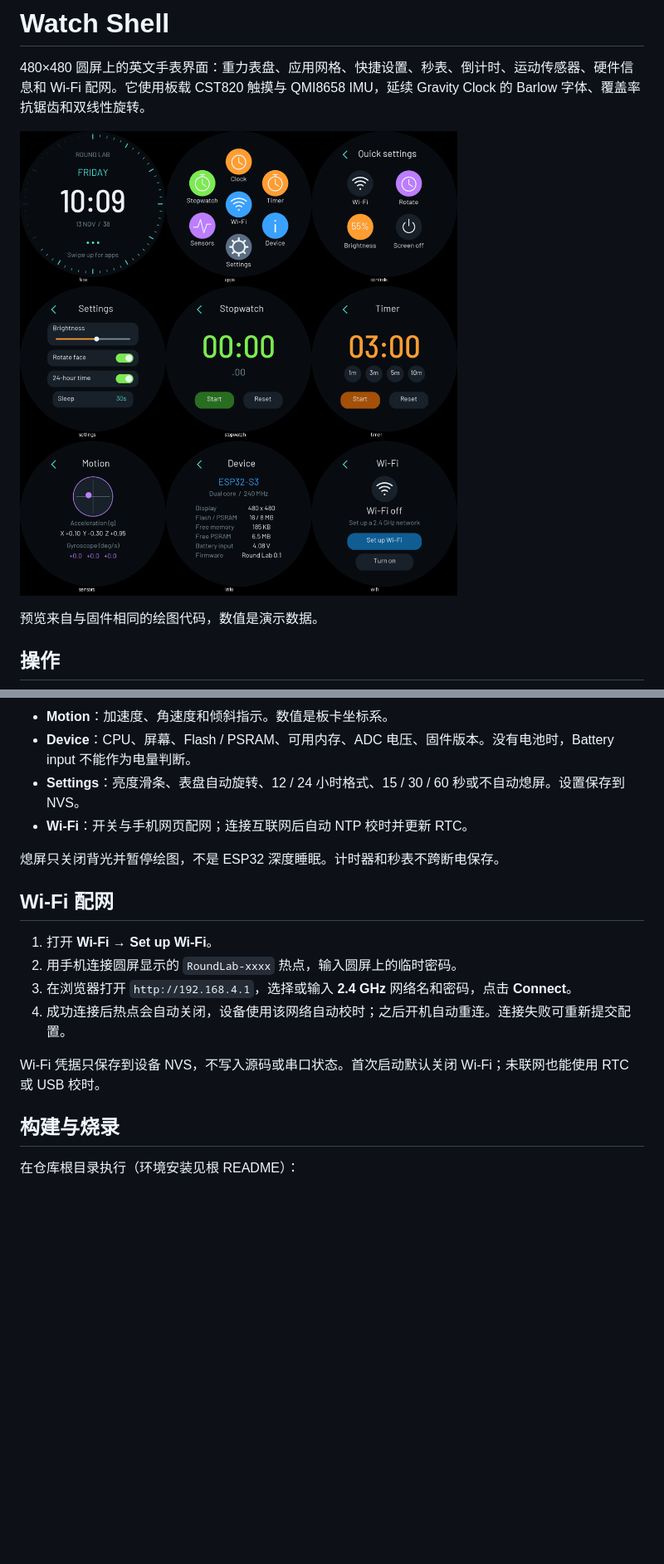
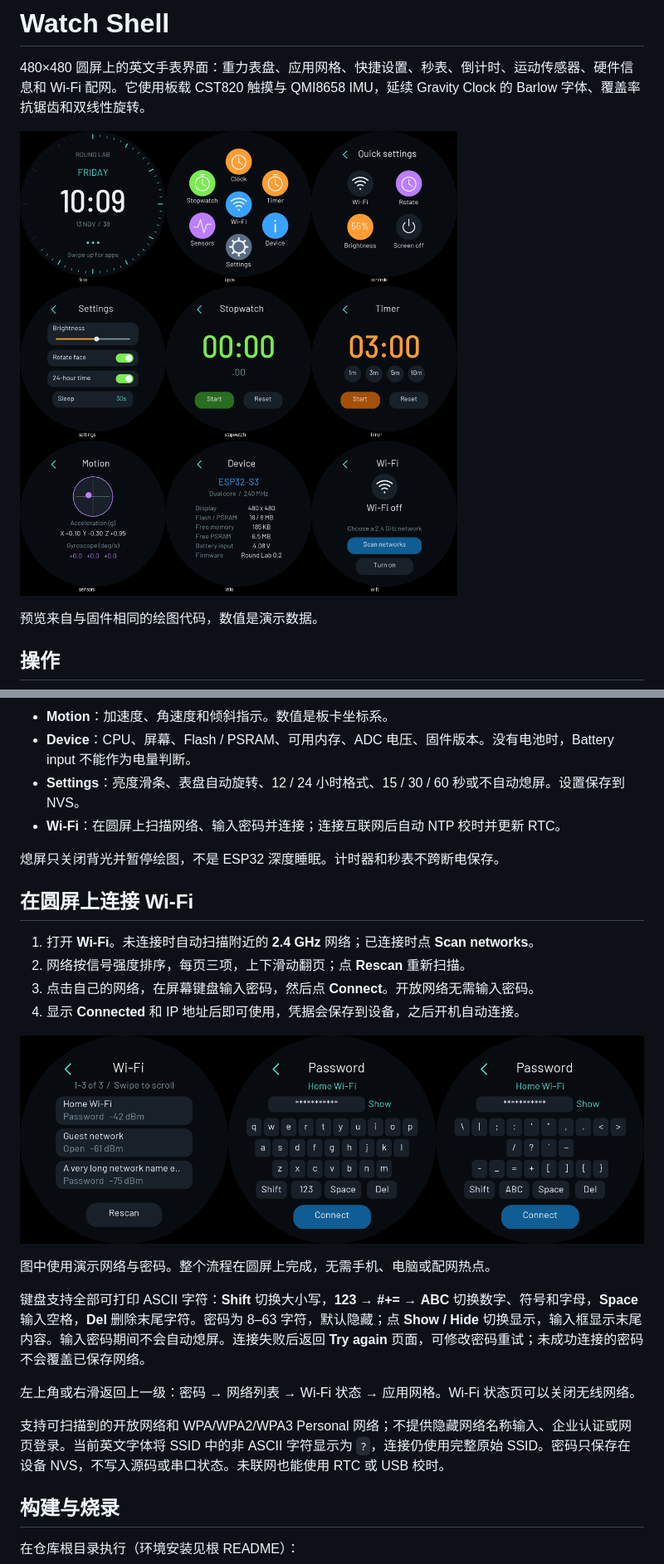
Before and after one commit to andrewdiyi/esp32-round-display-lab, a Markdown page: examples/watch-shell/README.md, 2 parts joined by grey strips. Shown at 83% size. Drawn GitHub-style; pictures changed too: docs/watch-shell.png, docs/watch-wifi.png (added); blank space fills up the shorter version.

Commit message:
Connect Wi-Fi directly on the watch with network scanning and touch keyboard

```diff
--- a/examples/watch-shell/README.md
+++ b/examples/watch-shell/README.md
@@ -28,18 +28,26 @@
 - **Motion**：加速度、角速度和倾斜指示。数值是板卡坐标系。
 - **Device**：CPU、屏幕、Flash / PSRAM、可用内存、ADC 电压、固件版本。没有电池时，Battery input 不能作为电量判断。
 - **Settings**：亮度滑条、表盘自动旋转、12 / 24 小时格式、15 / 30 / 60 秒或不自动熄屏。设置保存到 NVS。
-- **Wi-Fi**：开关与手机网页配网；连接互联网后自动 NTP 校时并更新 RTC。
+- **Wi-Fi**：在圆屏上扫描网络、输入密码并连接；连接互联网后自动 NTP 校时并更新 RTC。
 
 熄屏只关闭背光并暂停绘图，不是 ESP32 深度睡眠。计时器和秒表不跨断电保存。
 
-## Wi-Fi 配网
+## 在圆屏上连接 Wi-Fi
 
-1. 打开 **Wi-Fi → Set up Wi-Fi**。
-2. 用手机连接圆屏显示的 `RoundLab-xxxx` 热点，输入圆屏上的临时密码。
-3. 在浏览器打开 `http://192.168.4.1`，选择或输入 **2.4 GHz** 网络名和密码，点击 **Connect**。
-4. 成功连接后热点会自动关闭，设备使用该网络自动校时；之后开机自动重连。连接失败可重新提交配置。
+1. 打开 **Wi-Fi**。未连接时自动扫描附近的 **2.4 GHz** 网络；已连接时点 **Scan networks**。
+2. 网络按信号强度排序，每页三项，上下滑动翻页；点 **Rescan** 重新扫描。
+3. 点击自己的网络，在屏幕键盘输入密码，然后点 **Connect**。开放网络无需输入密码。
+4. 显示 **Connected** 和 IP 地址后即可使用，凭据会保存到设备，之后开机自动连接。
 
-Wi-Fi 凭据只保存到设备 NVS，不写入源码或串口状态。首次启动默认关闭 Wi-Fi；未联网也能使用 RTC 或 USB 校时。
+![On-device Wi-Fi setup](../../docs/watch-wifi.png)
+
+图中使用演示网络与密码。整个流程在圆屏上完成，无需手机、电脑或配网热点。
+
+键盘支持全部可打印 ASCII 字符：**Shift** 切换大小写，**123 → #+= → ABC** 切换数字、符号和字母，**Space** 输入空格，**Del** 删除末尾字符。密码为 8–63 字符，默认隐藏；点 **Show / Hide** 切换显示，输入框显示末尾内容。输入密码期间不会自动熄屏。连接失败后返回 **Try again** 页面，可修改密码重试；未成功连接的密码不会覆盖已保存网络。
+
+左上角或右滑返回上一级：密码 → 网络列表 → Wi-Fi 状态 → 应用网格。Wi-Fi 状态页可以关闭无线网络。
+
+支持可扫描到的开放网络和 WPA/WPA2/WPA3 Personal 网络；不提供隐藏网络名称输入、企业认证或网页登录。当前英文字体将 SSID 中的非 ASCII 字符显示为 `?`，连接仍使用完整原始 SSID。密码只保存在设备 NVS，不写入源码或串口状态。未联网也能使用 RTC 或 USB 校时。
 
 ## 构建与烧录
 
```
Also changed, not shown: other parts of examples/watch-shell/README.md (+4 -2 lines), README.md (+1 -1 lines), 3 other files.
